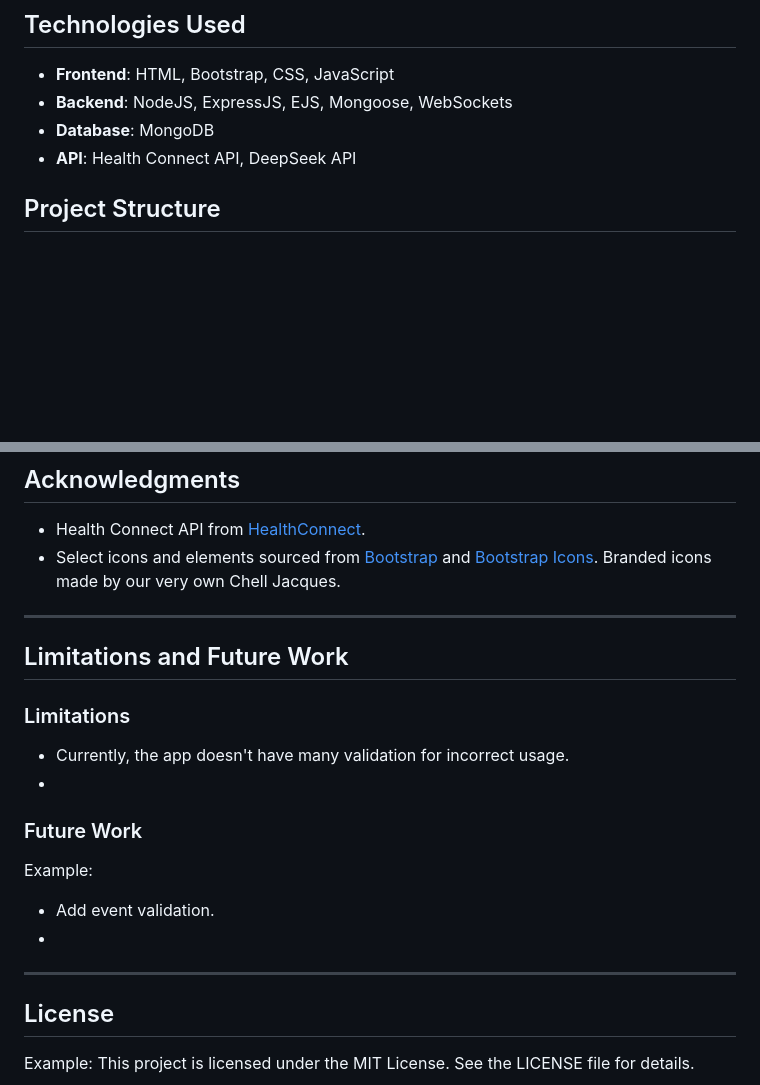
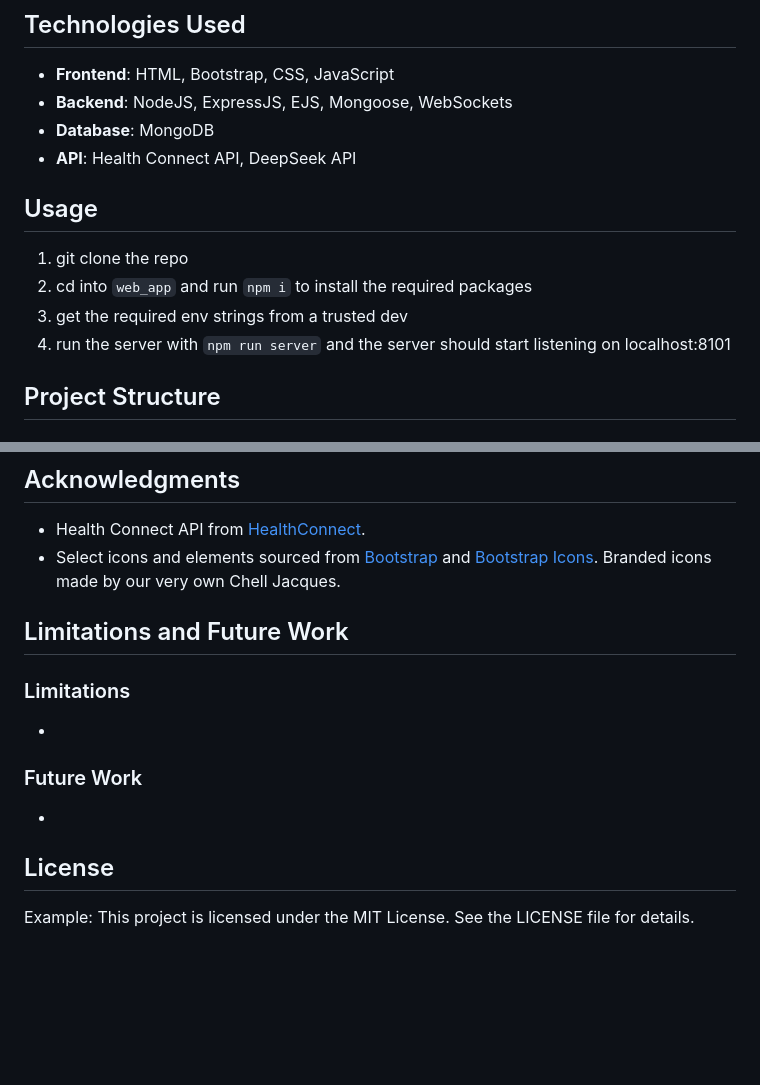
Before and after one commit to dodaniel006/2800-202510-BBY06, a Markdown page: README.md, 2 parts joined by grey strips. Rendered like a GitHub page; blank space fills up the shorter version.

```diff
--- a/README.md
+++ b/README.md
@@ -27,6 +27,13 @@
 - **Backend**: NodeJS, ExpressJS, EJS, Mongoose, WebSockets
 - **Database**: MongoDB
 - **API**: Health Connect API, DeepSeek API
+
+## Usage
+
+1. git clone the repo
+2. cd into `web_app` and run `npm i` to install the required packages
+3. get the required env strings from a trusted dev
+4. run the server with `npm run server` and the server should start listening on localhost:8101
 
 ## Project Structure
 
@@ -251,23 +258,16 @@
 - Health Connect API from [HealthConnect](https://github.com/shuchirj/HCGateway).
 - Select icons and elements sourced from [Bootstrap](https://getbootstrap.com/) and [Bootstrap Icons](https://icons.getbootstrap.com/). Branded icons made by our very own Chell Jacques.
 
----
 
 ## Limitations and Future Work
 
 ### Limitations
 
-- Currently, the app doesn't have many validation for incorrect usage.
 -
 
 ### Future Work
 
-Example:
-
-- Add event validation.
 -
-
----
 
 ## License
 
```
